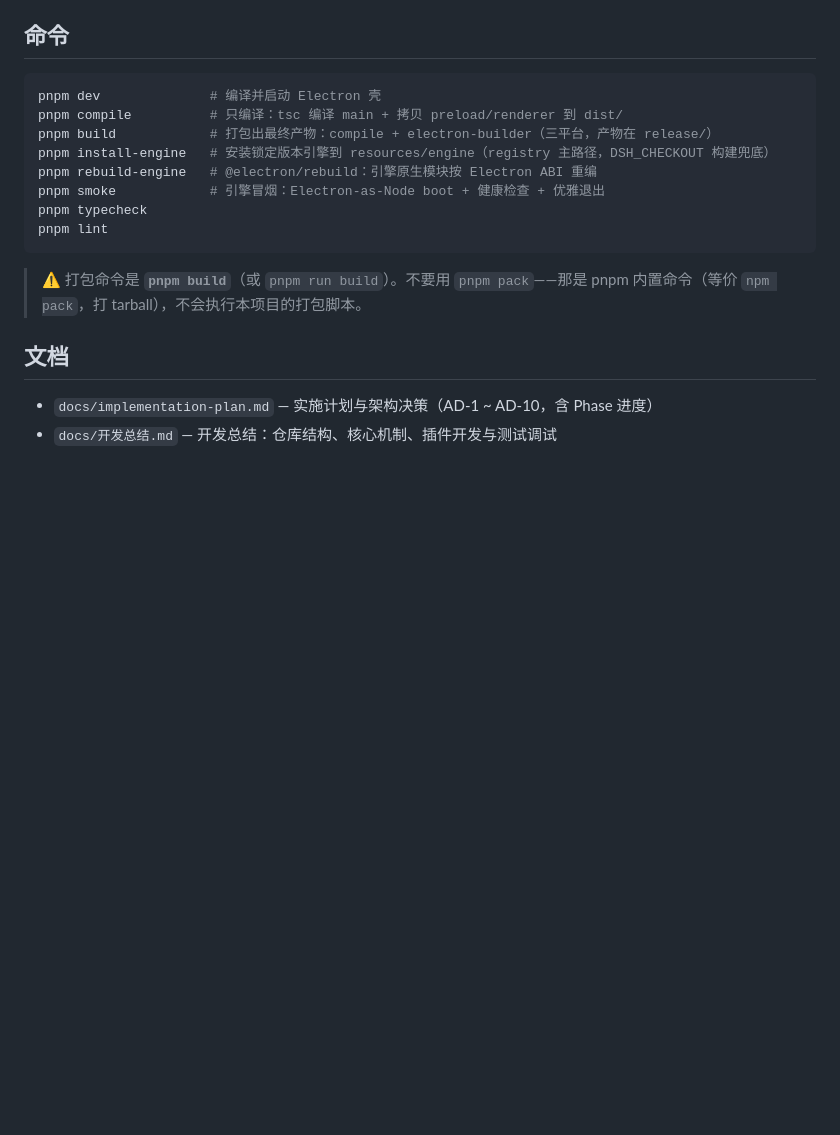
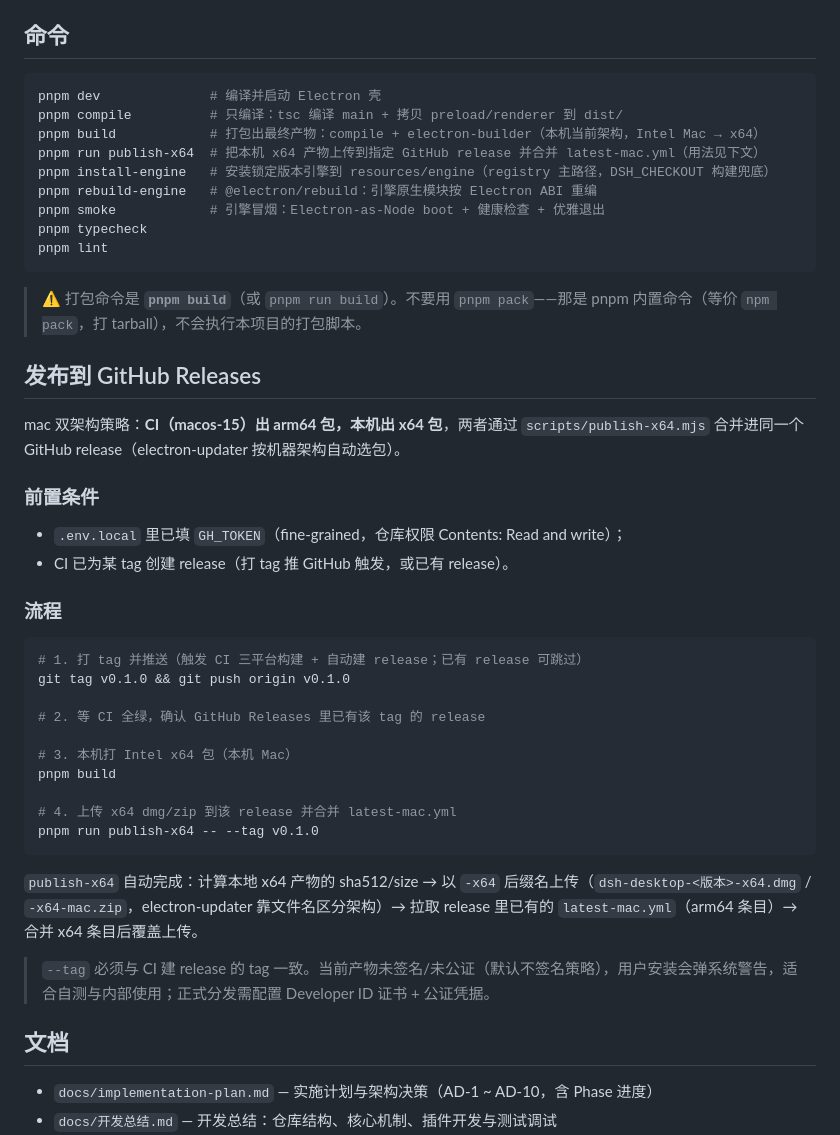
Before and after one commit to knight-peter/deepseek-harness-desktop, a Markdown page: README.md, the part around the change. Rendered like a GitHub page; blank space fills up the shorter version.

Commit message:
docs: README 新增发布到 GitHub Releases 流程——publish-x64 用法
- 新增「发布到 GitHub Releases」章节：前置条件（GH_TOKEN）+ 四步流程
  （打 tag → 等 CI → 本机 pnpm build → pnpm run publish-x64 -- --tag）
- 说明 publish-x64 自动完成 sha512 计算 / -x64 命名上传 / latest-mac.yml
  合并；--tag 需与 CI release 一致
- 命令表补充 pnpm run publish-x64

````diff
--- a/README.md
+++ b/README.md
@@ -34,7 +34,8 @@ pnpm dev
 ```sh
 pnpm dev              # 编译并启动 Electron 壳
 pnpm compile          # 只编译：tsc 编译 main + 拷贝 preload/renderer 到 dist/
-pnpm build            # 打包出最终产物：compile + electron-builder（三平台，产物在 release/）
+pnpm build            # 打包出最终产物：compile + electron-builder（本机当前架构，Intel Mac → x64）
+pnpm run publish-x64  # 把本机 x64 产物上传到指定 GitHub release 并合并 latest-mac.yml（用法见下文）
 pnpm install-engine   # 安装锁定版本引擎到 resources/engine（registry 主路径，DSH_CHECKOUT 构建兜底）
 pnpm rebuild-engine   # @electron/rebuild：引擎原生模块按 Electron ABI 重编
 pnpm smoke            # 引擎冒烟：Electron-as-Node boot + 健康检查 + 优雅退出
@@ -44,6 +45,34 @@ pnpm lint
 
 > ⚠️ 打包命令是 **`pnpm build`**（或 `pnpm run build`）。不要用 `pnpm pack`——那是 pnpm 内置命令（等价 `npm pack`，打 tarball），不会执行本项目的打包脚本。
 
+## 发布到 GitHub Releases
+
+mac 双架构策略：**CI（macos-15）出 arm64 包，本机出 x64 包**，两者通过 `scripts/publish-x64.mjs` 合并进同一个 GitHub release（electron-updater 按机器架构自动选包）。
+
+### 前置条件
+
+- `.env.local` 里已填 `GH_TOKEN`（fine-grained，仓库权限 Contents: Read and write）；
+- CI 已为某 tag 创建 release（打 tag 推 GitHub 触发，或已有 release）。
+
+### 流程
+
+```sh
+# 1. 打 tag 并推送（触发 CI 三平台构建 + 自动建 release；已有 release 可跳过）
+git tag v0.1.0 && git push origin v0.1.0
+
+# 2. 等 CI 全绿，确认 GitHub Releases 里已有该 tag 的 release
+
+# 3. 本机打 Intel x64 包（本机 Mac）
+pnpm build
+
+# 4. 上传 x64 dmg/zip 到该 release 并合并 latest-mac.yml
+pnpm run publish-x64 -- --tag v0.1.0
+```
+
+`publish-x64` 自动完成：计算本地 x64 产物的 sha512/size → 以 `-x64` 后缀名上传（`dsh-desktop-<版本>-x64.dmg` / `-x64-mac.zip`，electron-updater 靠文件名区分架构）→ 拉取 release 里已有的 `latest-mac.yml`（arm64 条目）→ 合并 x64 条目后覆盖上传。
+
+> `--tag` 必须与 CI 建 release 的 tag 一致。当前产物未签名/未公证（默认不签名策略），用户安装会弹系统警告，适合自测与内部使用；正式分发需配置 Developer ID 证书 + 公证凭据。
+
 ## 文档
 
 - `docs/implementation-plan.md` — 实施计划与架构决策（AD-1 ~ AD-10，含 Phase 进度）
````
